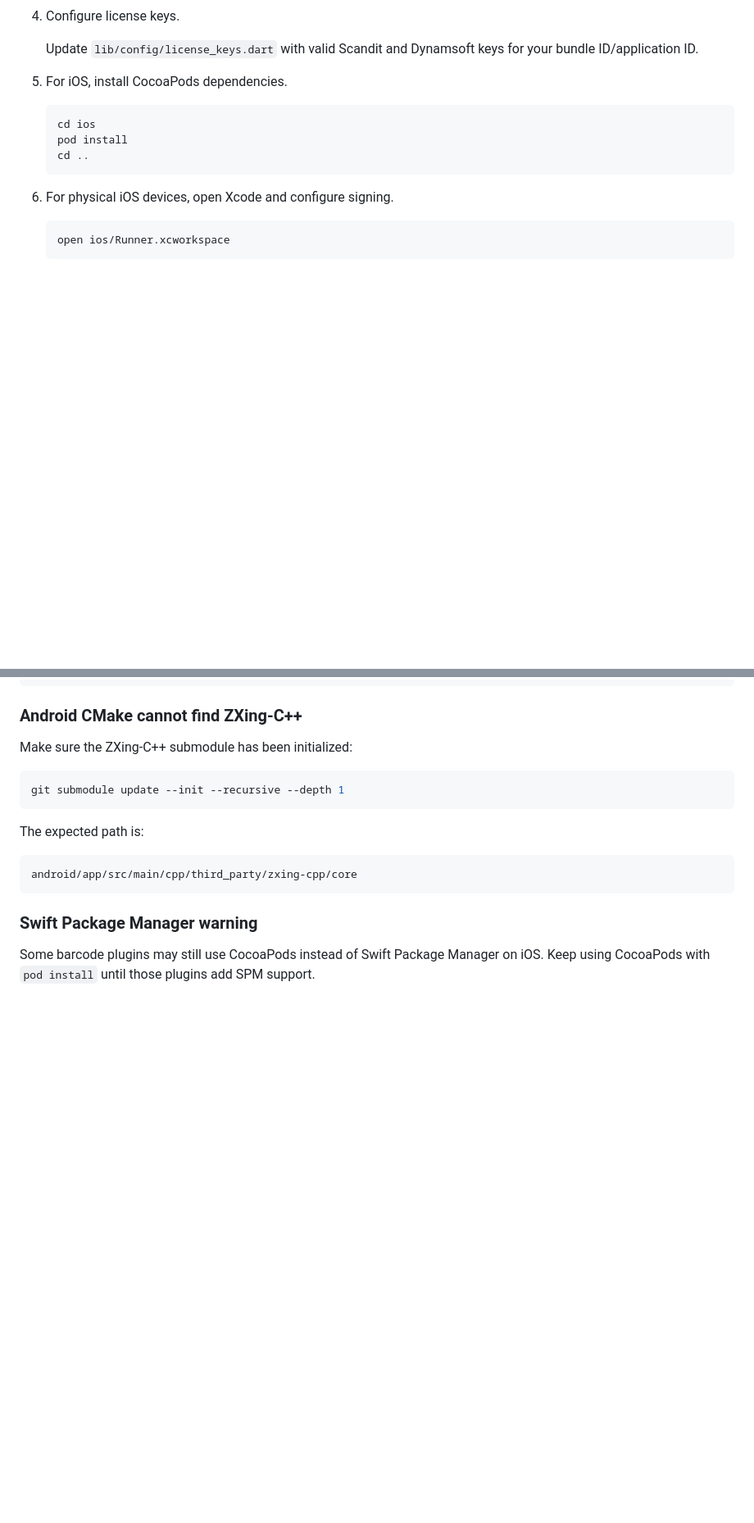
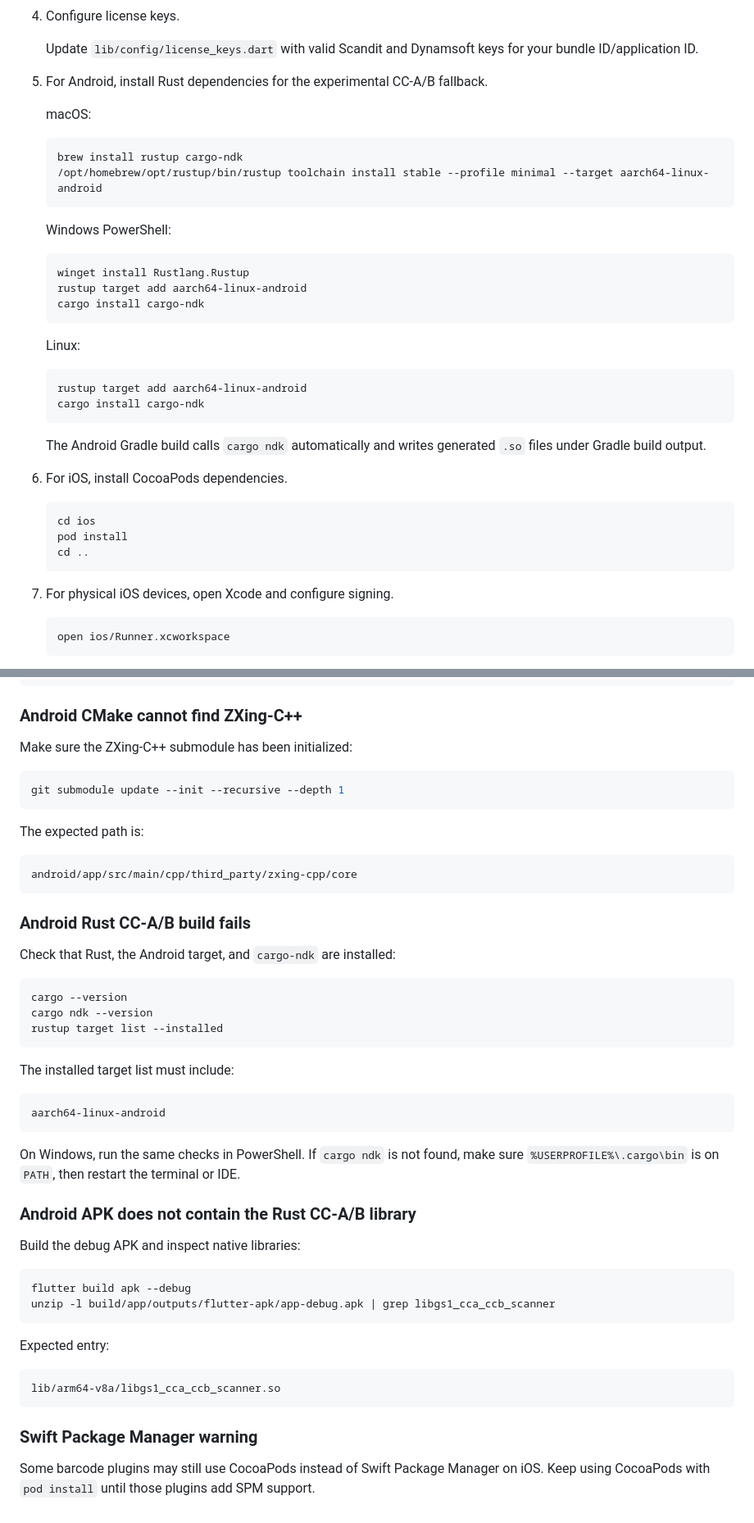
Before and after one commit to tycoon-229/scaner, a Markdown page: README.md, 2 parts joined by grey strips. Shown at 82% size. GitHub-like rendering; blank space fills up the shorter version.

````diff
--- a/README.md
+++ b/README.md
@@ -142,7 +171,34 @@ ios/
    Update `lib/config/license_keys.dart` with valid Scandit and Dynamsoft keys
    for your bundle ID/application ID.
 
-5. For iOS, install CocoaPods dependencies.
+5. For Android, install Rust dependencies for the experimental CC-A/B fallback.
+
+   macOS:
+
+   ```bash
+   brew install rustup cargo-ndk
+   /opt/homebrew/opt/rustup/bin/rustup toolchain install stable --profile minimal --target aarch64-linux-android
+   ```
+
+   Windows PowerShell:
+
+   ```powershell
+   winget install Rustlang.Rustup
+   rustup target add aarch64-linux-android
+   cargo install cargo-ndk
+   ```
+
+   Linux:
+
+   ```bash
+   rustup target add aarch64-linux-android
+   cargo install cargo-ndk
+   ```
+
+   The Android Gradle build calls `cargo ndk` automatically and writes generated
+   `.so` files under Gradle build output.
+
+6. For iOS, install CocoaPods dependencies.
 
    ```bash
    cd ios
@@ -150,7 +206,7 @@ ios/
    cd ..
    ```
 
-6. For physical iOS devices, open Xcode and configure signing.
+7. For physical iOS devices, open Xcode and configure signing.
 
    ```bash
    open ios/Runner.xcworkspace
@@ -391,6 +450,41 @@ The expected path is:
 android/app/src/main/cpp/third_party/zxing-cpp/core
 ```
 
+### Android Rust CC-A/B build fails
+
+Check that Rust, the Android target, and `cargo-ndk` are installed:
+
+```bash
+cargo --version
+cargo ndk --version
+rustup target list --installed
+```
+
+The installed target list must include:
+
+```text
+aarch64-linux-android
+```
+
+On Windows, run the same checks in PowerShell. If `cargo ndk` is not found,
+make sure `%USERPROFILE%\.cargo\bin` is on `PATH`, then restart the terminal or
+IDE.
+
+### Android APK does not contain the Rust CC-A/B library
+
+Build the debug APK and inspect native libraries:
+
+```bash
+flutter build apk --debug
+unzip -l build/app/outputs/flutter-apk/app-debug.apk | grep libgs1_cca_ccb_scanner
+```
+
+Expected entry:
+
+```text
+lib/arm64-v8a/libgs1_cca_ccb_scanner.so
+```
+
 ### Swift Package Manager warning
 
 Some barcode plugins may still use CocoaPods instead of Swift Package Manager on
````
Also changed, not shown: other parts of README.md (+40 -8 lines).
